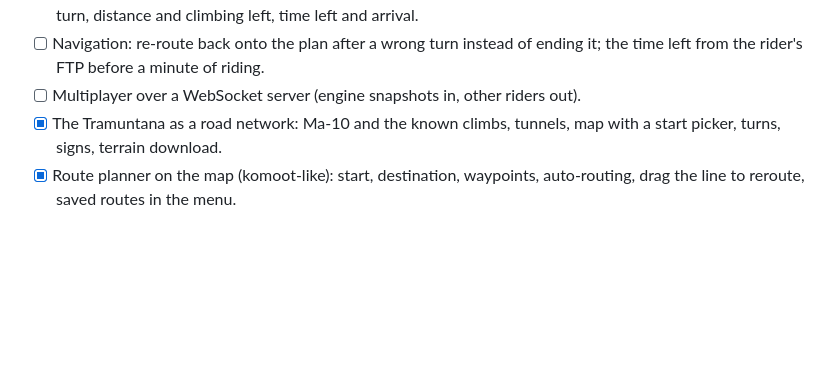
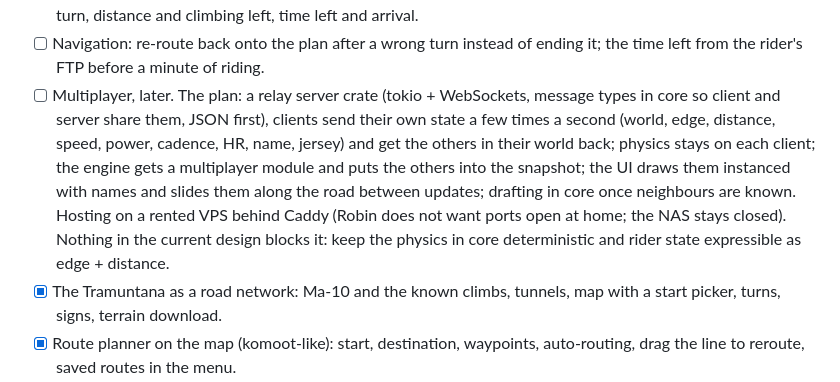
Before and after one commit to rokemHB/wattsup, a Markdown page: TODO.md, the part around the change. Rendered like a GitHub page; blank space fills up the shorter version.

Commit message:
todo: the multiplayer plan
Co-Authored-By: Claude Fable 5.1 <noreply@anthropic.com>
Claude-Session: https://claude.ai/code/session_01PPHh2zbfbnr8MpyN7j2Gdc

```diff
--- a/TODO.md
+++ b/TODO.md
@@ -18,7 +18,7 @@ Open items, roughly in the order they are worth doing.
 - [ ] Strava, like Zwift does it: keep x,z in the ride samples (lat/lon from the world origin at export time), write a TCX with power/HR/cadence (Garmin extension), an "Export TCX" button on the Rides screen; then the Strava API: Robin registers an API app (client id + secret, single-athlete mode is enough), OAuth once via the browser with a localhost redirect, refresh token in the app data folder, upload as VirtualRide with the trainer flag and "WattsUp" as creator, poll the upload status. Check whether real-road coordinates match real segments; fall back to no positions if they do.
 - [x] Turn around while riding (U); manual turns on a planned route end the plan; navigation panel with the next turn, distance and climbing left, time left and arrival.
 - [ ] Navigation: re-route back onto the plan after a wrong turn instead of ending it; the time left from the rider's FTP before a minute of riding.
-- [ ] Multiplayer over a WebSocket server (engine snapshots in, other riders out).
+- [ ] Multiplayer, later. The plan: a relay server crate (tokio + WebSockets, message types in core so client and server share them, JSON first), clients send their own state a few times a second (world, edge, distance, speed, power, cadence, HR, name, jersey) and get the others in their world back; physics stays on each client; the engine gets a multiplayer module and puts the others into the snapshot; the UI draws them instanced with names and slides them along the road between updates; drafting in core once neighbours are known. Hosting on a rented VPS behind Caddy (Robin does not want ports open at home; the NAS stays closed). Nothing in the current design blocks it: keep the physics in core deterministic and rider state expressible as edge + distance.
 - [x] The Tramuntana as a road network: Ma-10 and the known climbs, tunnels, map with a start picker, turns, signs, terrain download.
 - [x] Route planner on the map (komoot-like): start, destination, waypoints, auto-routing, drag the line to reroute, saved routes in the menu.
 - [ ] Planner: a destination before the start ("Destination here" on an empty plan), routing preferences (avoid a road, prefer main roads), an estimated ride time from the rider's FTP, GPX import.
```
